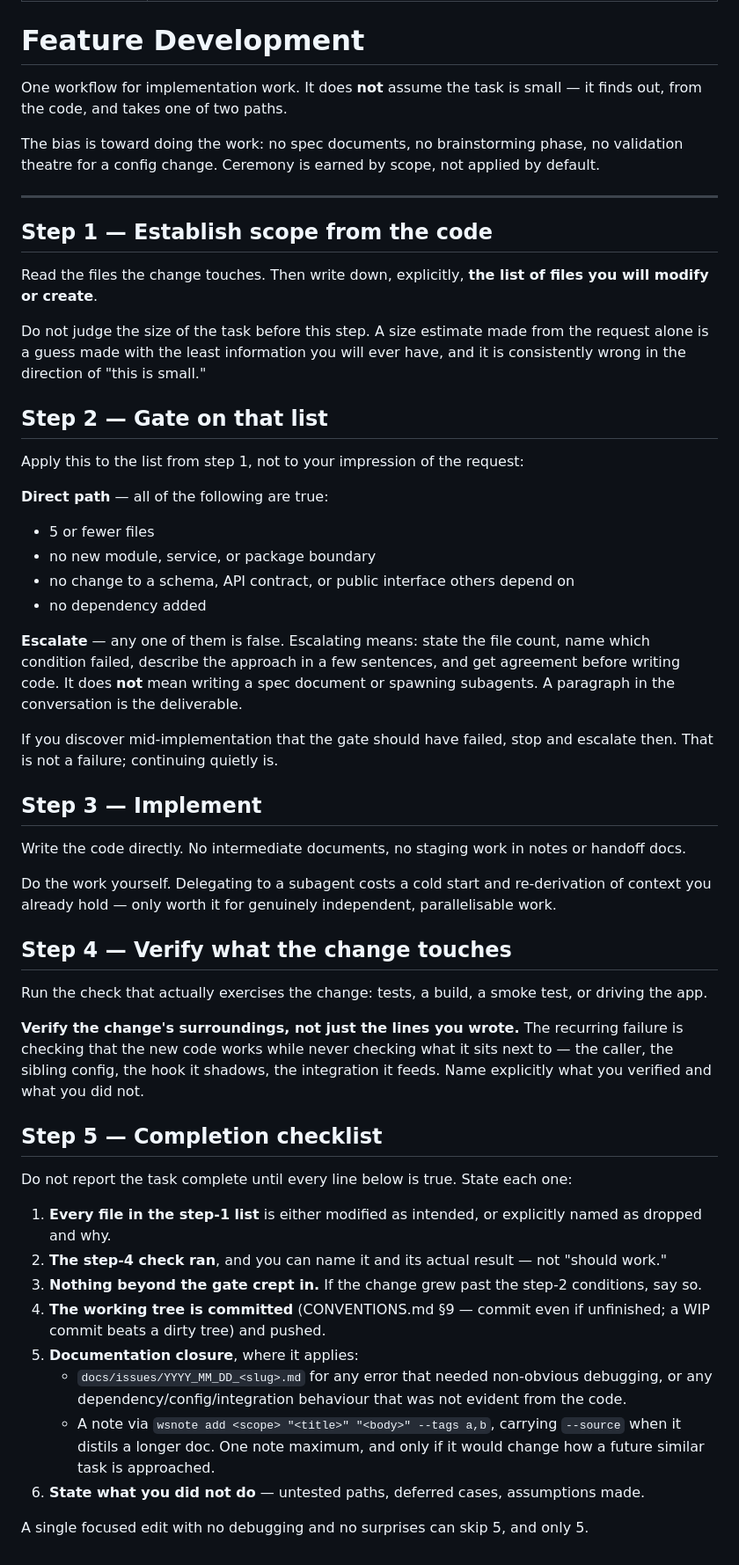
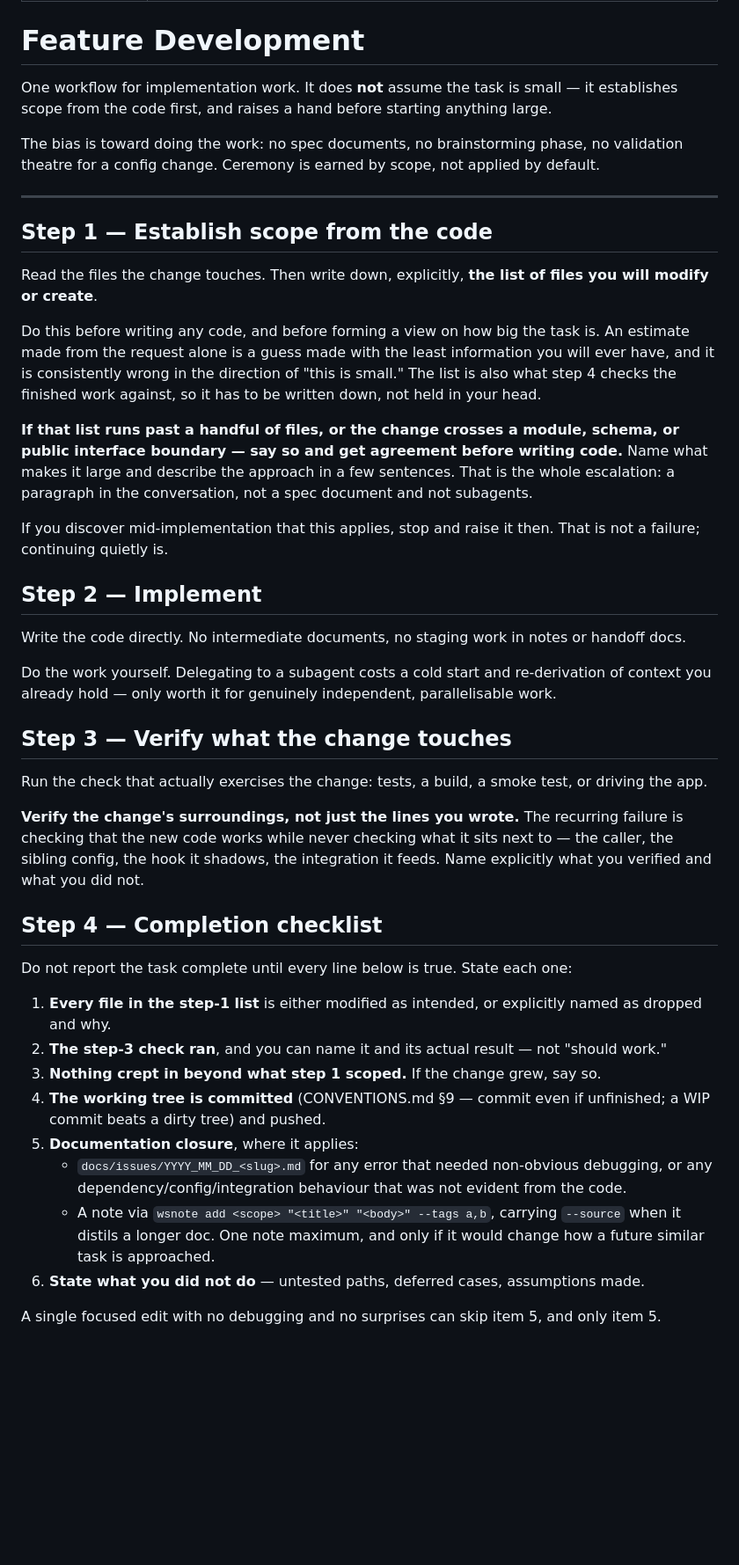
Before and after one commit to dwilson2547/SKILLS, a Markdown page: feature-development/SKILL.md, the part around the change. Shown at 88% size. Drawn GitHub-style; blank space fills up the shorter version.

Commit message:
Collapse the size gate into step 1
The gate branched between a direct path and an escalation path, but the direct
path is now simply what happens by default — the ceremony it was routing around
is no longer applied automatically. What remained was a four-condition
classification exercise at the top of a skill whose stated premise is not
spending tokens on ceremony for small changes. That is ceremony re-entering
through the door marked anti-ceremony.

What survives is the artifact, not the branch. "Read the files and write down
what you will touch" earns its place independently: the completion checklist
compares finished work against that list, and without it item 1 degrades into
"did you finish?" — the self-assessment that lets an agent report done with an
unrun check. So the list stays, with escalation reduced to one sentence at the
end of the same step: past a handful of files, or crossing a module, schema or
interface boundary, say so and get agreement first.

Four steps instead of five, 68 lines instead of 77, cross-references renumbered,
and the intro no longer promises two paths it no longer has.

Co-Authored-By: Claude Opus 5 <noreply@anthropic.com>
Claude-Session: https://claude.ai/code/session_01ReeLRv6iQ6AxX81DKBC2Sg

# >>> committing to: SKILLS (submodule of workspace) [main] <<<

```diff
--- a/feature-development/SKILL.md
+++ b/feature-development/SKILL.md
@@ -5,8 +5,8 @@ description: 'The default workflow for building, changing, or fixing code. Use f
 
 # Feature Development
 
-One workflow for implementation work. It does **not** assume the task is small — it finds out,
-from the code, and takes one of two paths.
+One workflow for implementation work. It does **not** assume the task is small — it establishes
+scope from the code first, and raises a hand before starting anything large.
 
 The bias is toward doing the work: no spec documents, no brainstorming phase, no validation theatre
 for a config change. Ceremony is earned by scope, not applied by default.
@@ -18,36 +18,27 @@ for a config change. Ceremony is earned by scope, not applied by default.
 Read the files the change touches. Then write down, explicitly, **the list of files you will
 modify or create**.
 
-Do not judge the size of the task before this step. A size estimate made from the request alone is
-a guess made with the least information you will ever have, and it is consistently wrong in the
-direction of "this is small."
+Do this before writing any code, and before forming a view on how big the task is. An estimate made
+from the request alone is a guess made with the least information you will ever have, and it is
+consistently wrong in the direction of "this is small." The list is also what step 4 checks the
+finished work against, so it has to be written down, not held in your head.
 
-## Step 2 — Gate on that list
+**If that list runs past a handful of files, or the change crosses a module, schema, or public
+interface boundary — say so and get agreement before writing code.** Name what makes it large and
+describe the approach in a few sentences. That is the whole escalation: a paragraph in the
+conversation, not a spec document and not subagents.
 
-Apply this to the list from step 1, not to your impression of the request:
+If you discover mid-implementation that this applies, stop and raise it then. That is not a
+failure; continuing quietly is.
 
-**Direct path** — all of the following are true:
-- 5 or fewer files
-- no new module, service, or package boundary
-- no change to a schema, API contract, or public interface others depend on
-- no dependency added
-
-**Escalate** — any one of them is false. Escalating means: state the file count, name which
-condition failed, describe the approach in a few sentences, and get agreement before writing code.
-It does **not** mean writing a spec document or spawning subagents. A paragraph in the conversation
-is the deliverable.
-
-If you discover mid-implementation that the gate should have failed, stop and escalate then. That
-is not a failure; continuing quietly is.
-
-## Step 3 — Implement
+## Step 2 — Implement
 
 Write the code directly. No intermediate documents, no staging work in notes or handoff docs.
 
 Do the work yourself. Delegating to a subagent costs a cold start and re-derivation of context you
 already hold — only worth it for genuinely independent, parallelisable work.
 
-## Step 4 — Verify what the change touches
+## Step 3 — Verify what the change touches
 
 Run the check that actually exercises the change: tests, a build, a smoke test, or driving the app.
 
@@ -56,14 +47,14 @@ checking that the new code works while never checking what it sits next to — t
 sibling config, the hook it shadows, the integration it feeds. Name explicitly what you verified
 and what you did not.
 
-## Step 5 — Completion checklist
+## Step 4 — Completion checklist
 
 Do not report the task complete until every line below is true. State each one:
 
 1. **Every file in the step-1 list** is either modified as intended, or explicitly named as dropped
    and why.
-2. **The step-4 check ran**, and you can name it and its actual result — not "should work."
-3. **Nothing beyond the gate crept in.** If the change grew past the step-2 conditions, say so.
+2. **The step-3 check ran**, and you can name it and its actual result — not "should work."
+3. **Nothing crept in beyond what step 1 scoped.** If the change grew, say so.
 4. **The working tree is committed** (CONVENTIONS.md §9 — commit even if unfinished; a WIP commit
    beats a dirty tree) and pushed.
 5. **Documentation closure**, where it applies:
@@ -74,4 +65,4 @@ Do not report the task complete until every line below is true. State each one:
      is approached.
 6. **State what you did not do** — untested paths, deferred cases, assumptions made.
 
-A single focused edit with no debugging and no surprises can skip 5, and only 5.
+A single focused edit with no debugging and no surprises can skip item 5, and only item 5.
```
